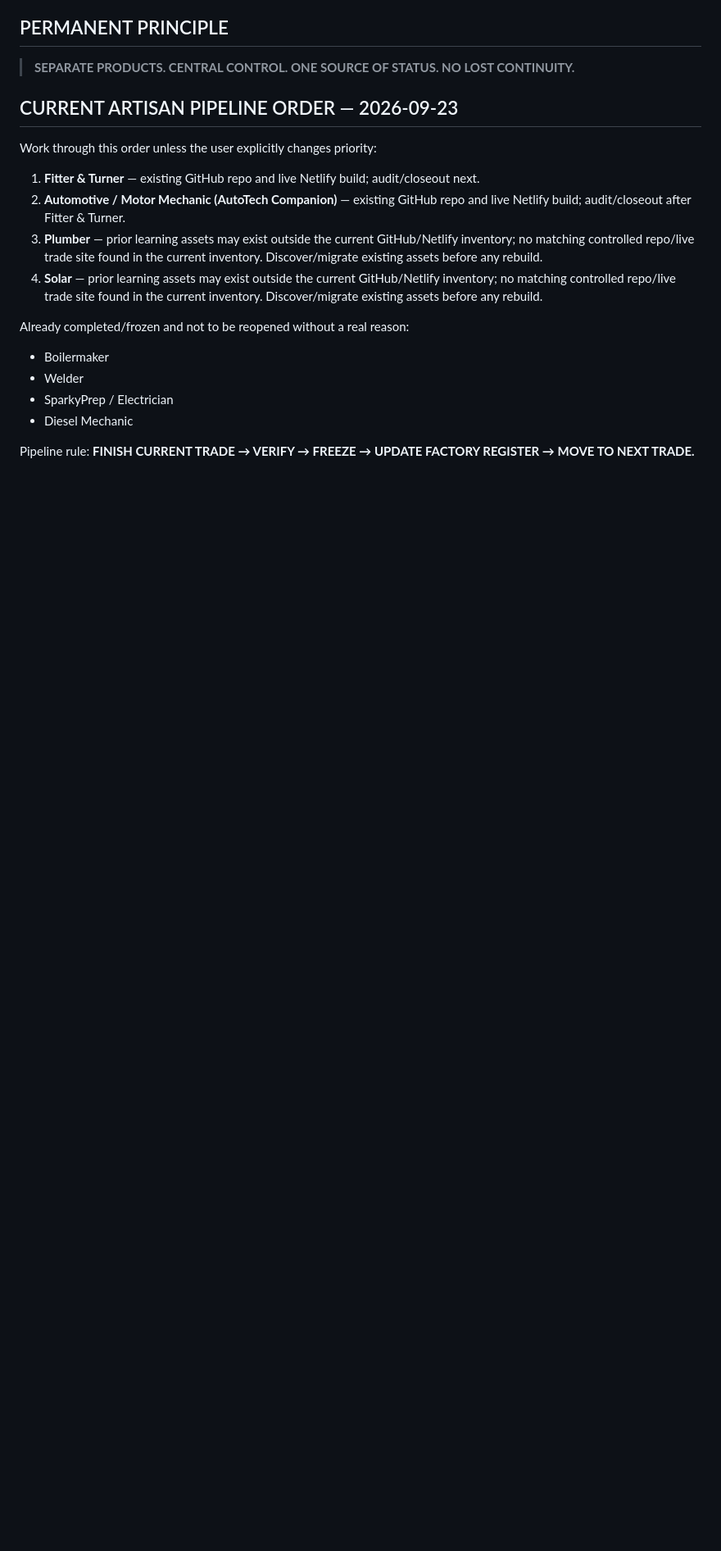
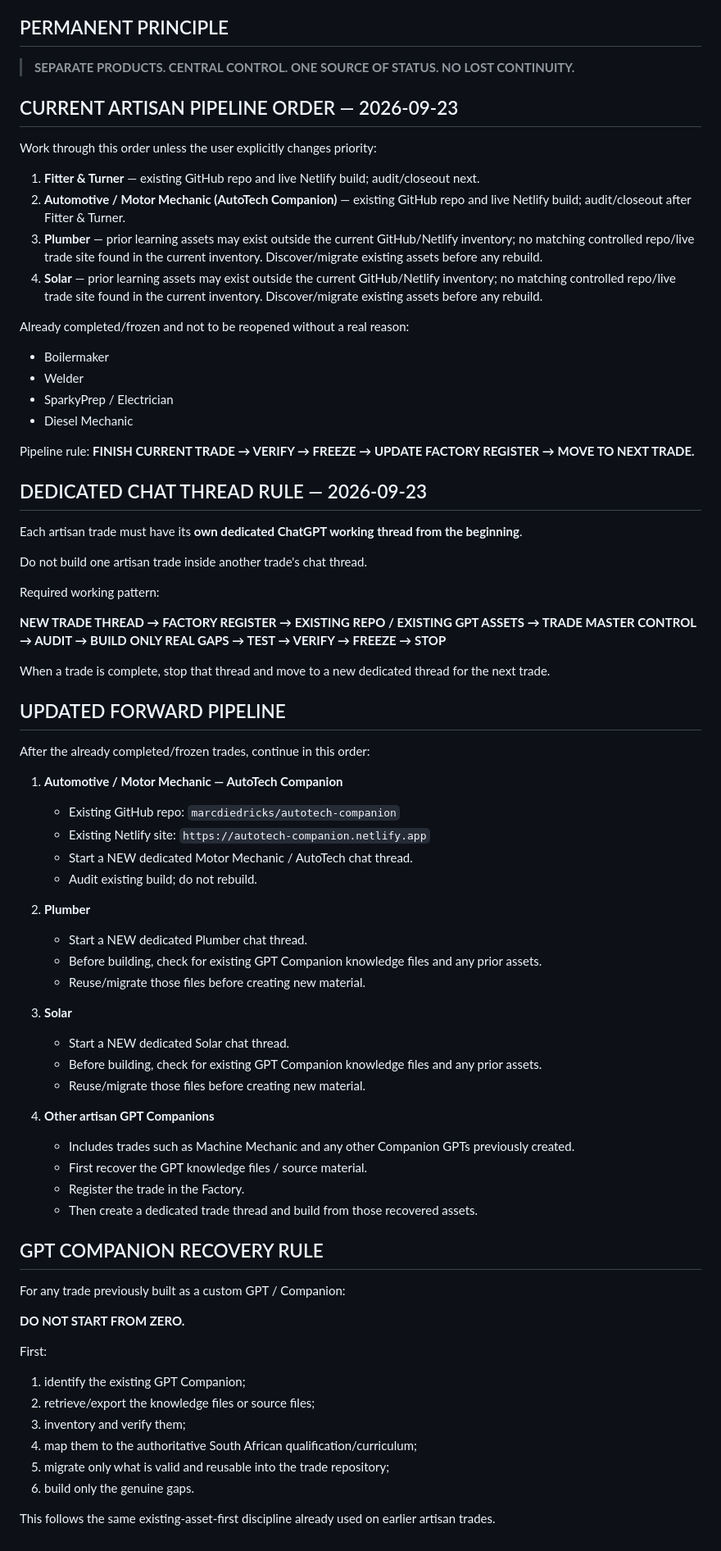
Before and after one commit to marcdiedricks/mzansi-artisan-core, a Markdown page: factory/TRADE_MASTER_REGISTER.md, the part around the change. Shown at 82% size. Drawn GitHub-style; blank space fills up the shorter version.

Commit message:
Add dedicated trade thread and GPT recovery rules

```diff
--- a/factory/TRADE_MASTER_REGISTER.md
+++ b/factory/TRADE_MASTER_REGISTER.md
@@ -126,3 +126,58 @@ Already completed/frozen and not to be reopened without a real reason:
 
 Pipeline rule:
 **FINISH CURRENT TRADE → VERIFY → FREEZE → UPDATE FACTORY REGISTER → MOVE TO NEXT TRADE.**
+
+
+## DEDICATED CHAT THREAD RULE — 2026-09-23
+
+Each artisan trade must have its **own dedicated ChatGPT working thread from the beginning**.
+
+Do not build one artisan trade inside another trade's chat thread.
+
+Required working pattern:
+
+**NEW TRADE THREAD → FACTORY REGISTER → EXISTING REPO / EXISTING GPT ASSETS → TRADE MASTER CONTROL → AUDIT → BUILD ONLY REAL GAPS → TEST → VERIFY → FREEZE → STOP**
+
+When a trade is complete, stop that thread and move to a new dedicated thread for the next trade.
+
+## UPDATED FORWARD PIPELINE
+
+After the already completed/frozen trades, continue in this order:
+
+1. **Automotive / Motor Mechanic — AutoTech Companion**
+   - Existing GitHub repo: `marcdiedricks/autotech-companion`
+   - Existing Netlify site: `https://autotech-companion.netlify.app`
+   - Start a NEW dedicated Motor Mechanic / AutoTech chat thread.
+   - Audit existing build; do not rebuild.
+
+2. **Plumber**
+   - Start a NEW dedicated Plumber chat thread.
+   - Before building, check for existing GPT Companion knowledge files and any prior assets.
+   - Reuse/migrate those files before creating new material.
+
+3. **Solar**
+   - Start a NEW dedicated Solar chat thread.
+   - Before building, check for existing GPT Companion knowledge files and any prior assets.
+   - Reuse/migrate those files before creating new material.
+
+4. **Other artisan GPT Companions**
+   - Includes trades such as Machine Mechanic and any other Companion GPTs previously created.
+   - First recover the GPT knowledge files / source material.
+   - Register the trade in the Factory.
+   - Then create a dedicated trade thread and build from those recovered assets.
+
+## GPT COMPANION RECOVERY RULE
+
+For any trade previously built as a custom GPT / Companion:
+
+**DO NOT START FROM ZERO.**
+
+First:
+1. identify the existing GPT Companion;
+2. retrieve/export the knowledge files or source files;
+3. inventory and verify them;
+4. map them to the authoritative South African qualification/curriculum;
+5. migrate only what is valid and reusable into the trade repository;
+6. build only the genuine gaps.
+
+This follows the same existing-asset-first discipline already used on earlier artisan trades.
```
